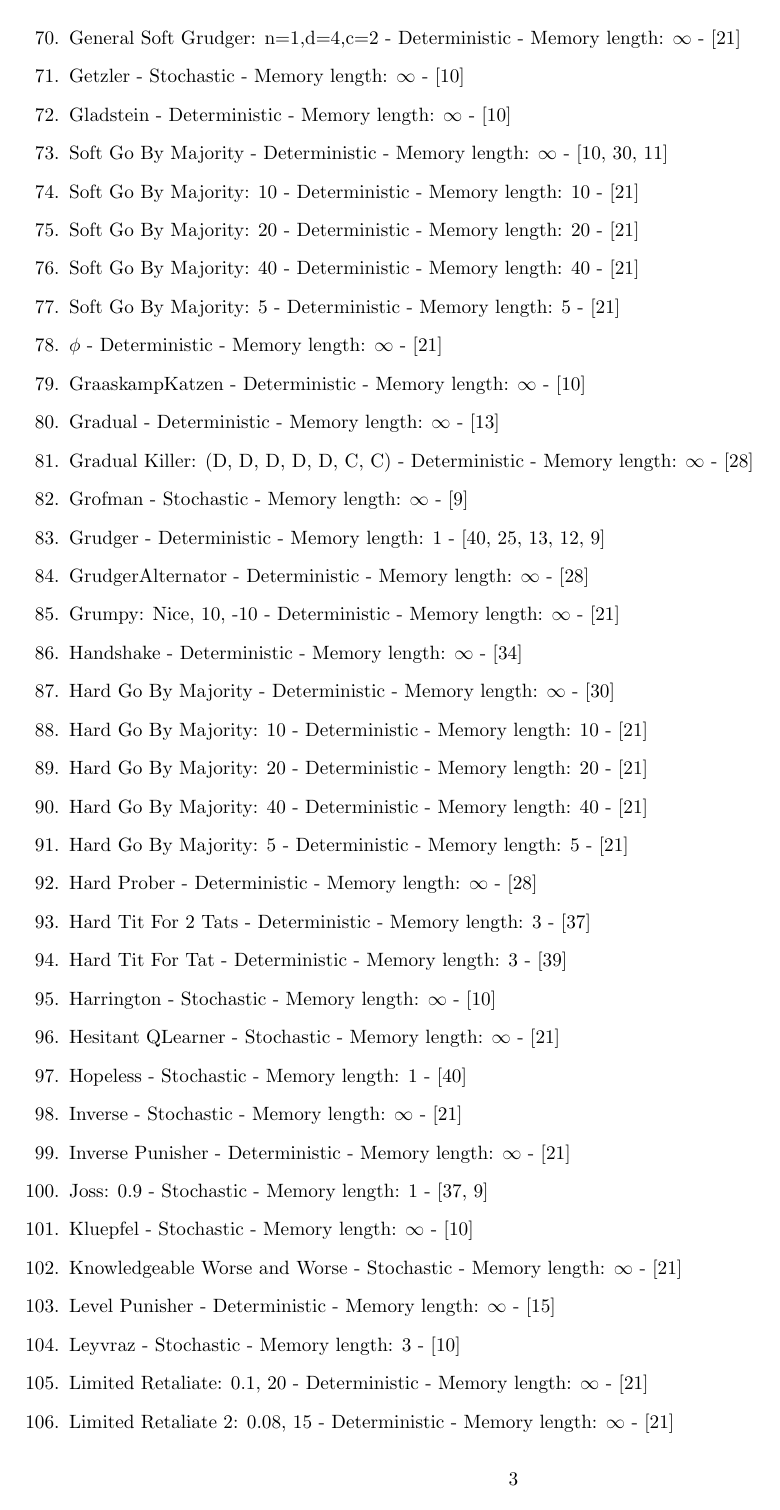
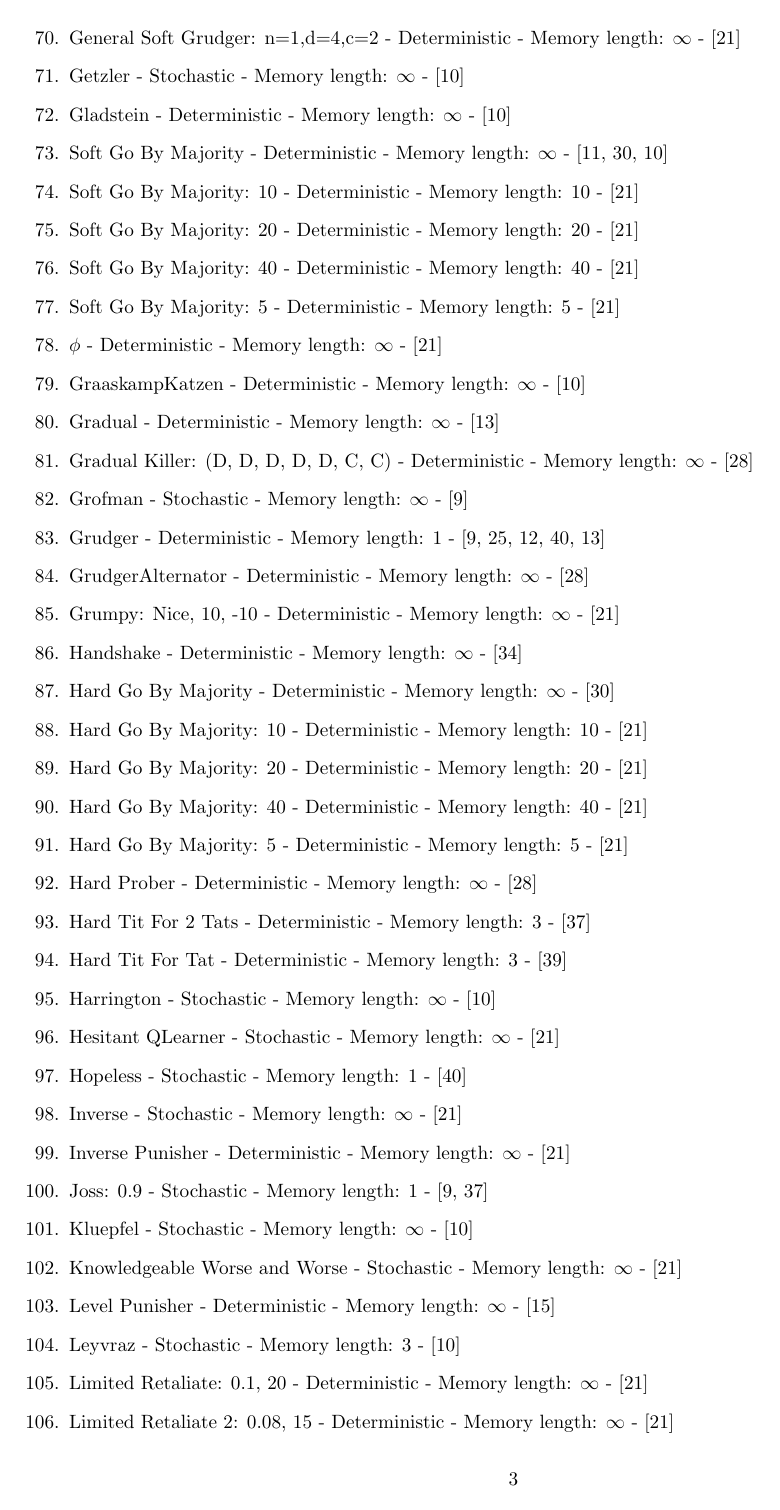
Before and after one commit to drvinceknight/testing_for_ZD, a LaTeX document (assets/pdf/list_of_strategies/main.tex, which reads assets/tex/list_of_strategies/main.tex): page 3 of 8. The pictures show the PDF file assets/pdf/list_of_strategies/main.pdf that the author committed with the source.

Commit message:
Tidy of notebook.
Closes #65
Closes #96
Closes #81

```diff
--- a/assets/tex/list_of_strategies/main.tex
+++ b/assets/tex/list_of_strategies/main.tex
@@ -3,7 +3,7 @@
 \item Aggravater - Deterministic - Memory length: \(\infty\) - \cite{Knight2018}
 \item Alexei: (D,) - Deterministic - Memory length: \(\infty\) - \cite{LessWrong2011}
 \item ALLCorALLD - Stochastic - Memory length: 1 - \cite{Akin2015}
-\item Alternator - Deterministic - Memory length: 1 - \cite{Mittal2009, Axelrod1984}
+\item Alternator - Deterministic - Memory length: 1 - \cite{Axelrod1984, Mittal2009}
 \item Alternator Hunter - Deterministic - Memory length: \(\infty\) - \cite{Knight2018}
 \item AntiCycler - Deterministic - Memory length: \(\infty\) - \cite{Knight2018}
 \item Anti Tit For Tat - Deterministic - Memory length: 1 - \cite{Hilbe2013}
@@ -26,7 +26,7 @@
 \item Colbert - Deterministic - Memory length: 4 - \cite{Axelrod1980b}
 \item CollectiveStrategy - Deterministic - Memory length: \(\infty\) - \cite{Li2009}
 \item Contrite Tit For Tat - Deterministic - Memory length: 3 - \cite{Axelrod1995}
-\item Cooperator - Deterministic - Memory length: 0 - \cite{Press2012, Mittal2009, Axelrod1984}
+\item Cooperator - Deterministic - Memory length: 0 - \cite{Axelrod1984, Press2012, Mittal2009}
 \item Cooperator Hunter - Deterministic - Memory length: \(\infty\) - \cite{Knight2018}
 \item Cycle Hunter - Deterministic - Memory length: \(\infty\) - \cite{Knight2018}
 \item Cycler CCCCCD - Deterministic - Memory length: 5 - \cite{Knight2018}
@@ -36,14 +36,14 @@
 \item Cycler DDC - Deterministic - Memory length: 2 - \cite{Mittal2009}
 \item Cycler CCCDCD - Deterministic - Memory length: 5 - \cite{Knight2018}
 \item Davis: 10 - Deterministic - Memory length: \(\infty\) - \cite{Axelrod1980}
-\item Defector - Deterministic - Memory length: 0 - \cite{Press2012, Mittal2009, Axelrod1984}
+\item Defector - Deterministic - Memory length: 0 - \cite{Axelrod1984, Press2012, Mittal2009}
 \item Defector Hunter - Deterministic - Memory length: \(\infty\) - \cite{Knight2018}
 \item Desperate - Stochastic - Memory length: 1 - \cite{Berg2015}
 \item Delayed AON1 - Deterministic - Memory length: 2 - \cite{Hilbe2017}
 \item DoubleCrosser: (D, D) - Deterministic - Memory length: \(\infty\) - \cite{Knight2018}
 \item Doubler - Deterministic - Memory length: \(\infty\) - \cite{Prison1998}
 \item DoubleResurrection - Deterministic - Memory length: 5 - \cite{Eckhart2015}
-\item EasyGo - Deterministic - Memory length: \(\infty\) - \cite{Li2011, Prison1998}
+\item EasyGo - Deterministic - Memory length: \(\infty\) - \cite{Prison1998, Li2011}
 \item Eatherley - Stochastic - Memory length: \(\infty\) - \cite{Axelrod1980b}
 \item EugineNier: (D,) - Deterministic - Memory length: \(\infty\) - \cite{LessWrong2011}
 \item Eventual Cycle Hunter - Deterministic - Memory length: \(\infty\) - \cite{Knight2018}
@@ -66,11 +66,11 @@
 \item Forgiving Tit For Tat - Deterministic - Memory length: \(\infty\) - \cite{Knight2018}
 \item Fortress3 - Deterministic - Memory length: 3 - \cite{Ashlock2006b}
 \item Fortress4 - Deterministic - Memory length: 4 - \cite{Ashlock2006b}
-\item GTFT: 0.33 - Stochastic - Memory length: 1 - \cite{Gaudesi2016, Nowak1993}
+\item GTFT: 0.33 - Stochastic - Memory length: 1 - \cite{Nowak1993, Gaudesi2016}
 \item General Soft Grudger: n=1,d=4,c=2 - Deterministic - Memory length: \(\infty\) - \cite{Knight2018}
 \item Getzler - Stochastic - Memory length: \(\infty\) - \cite{Axelrod1980b}
 \item Gladstein - Deterministic - Memory length: \(\infty\) - \cite{Axelrod1980b}
-\item Soft Go By Majority - Deterministic - Memory length: \(\infty\) - \cite{Axelrod1980b, Mittal2009, Axelrod1984}
+\item Soft Go By Majority - Deterministic - Memory length: \(\infty\) - \cite{Axelrod1984, Mittal2009, Axelrod1980b}
 \item Soft Go By Majority: 10 - Deterministic - Memory length: 10 - \cite{Knight2018}
 \item Soft Go By Majority: 20 - Deterministic - Memory length: 20 - \cite{Knight2018}
 \item Soft Go By Majority: 40 - Deterministic - Memory length: 40 - \cite{Knight2018}
@@ -80,7 +80,7 @@
 \item Gradual - Deterministic - Memory length: \(\infty\) - \cite{Beaufils1997}
 \item Gradual Killer: (D, D, D, D, D, C, C) - Deterministic - Memory length: \(\infty\) - \cite{Prison1998}
 \item Grofman - Stochastic - Memory length: \(\infty\) - \cite{Axelrod1980}
-\item Grudger - Deterministic - Memory length: 1 - \cite{Berg2015, Li2011, Beaufils1997, Banks1990, Axelrod1980}
+\item Grudger - Deterministic - Memory length: 1 - \cite{Axelrod1980, Li2011, Banks1990, Berg2015, Beaufils1997}
 \item GrudgerAlternator - Deterministic - Memory length: \(\infty\) - \cite{Prison1998}
 \item Grumpy: Nice, 10, -10 - Deterministic - Memory length: \(\infty\) - \cite{Knight2018}
 \item Handshake - Deterministic - Memory length: \(\infty\) - \cite{Robson1990}
@@ -97,7 +97,7 @@
 \item Hopeless - Stochastic - Memory length: 1 - \cite{Berg2015}
 \item Inverse - Stochastic - Memory length: \(\infty\) - \cite{Knight2018}
 \item Inverse Punisher - Deterministic - Memory length: \(\infty\) - \cite{Knight2018}
-\item Joss: 0.9 - Stochastic - Memory length: 1 - \cite{Stewart2012, Axelrod1980}
+\item Joss: 0.9 - Stochastic - Memory length: 1 - \cite{Axelrod1980, Stewart2012}
 \item Kluepfel - Stochastic - Memory length: \(\infty\) - \cite{Axelrod1980b}
 \item Knowledgeable Worse and Worse - Stochastic - Memory length: \(\infty\) - \cite{Knight2018}
 \item Level Punisher - Deterministic - Memory length: \(\infty\) - \cite{Eckhart2015}
@@ -158,7 +158,7 @@
 \item Stein and Rapoport: 0.05: (D, D) - Deterministic - Memory length: \(\infty\) - \cite{Axelrod1980}
 \item Stochastic Cooperator - Stochastic - Memory length: 1 - \cite{Adami2013}
 \item Stochastic WSLS: 0.05 - Stochastic - Memory length: 1 - \cite{Amaral2016}
-\item Suspicious Tit For Tat - Deterministic - Memory length: 1 - \cite{Hilbe2013, Beaufils1997}
+\item Suspicious Tit For Tat - Deterministic - Memory length: 1 - \cite{Beaufils1997, Hilbe2013}
 \item Tester - Deterministic - Memory length: \(\infty\) - \cite{Axelrod1980b}
 \item TF1 - Deterministic - Memory length: \(\infty\) - \cite{Knight2018}
 \item TF2 - Deterministic - Memory length: \(\infty\) - \cite{Knight2018}
@@ -182,7 +182,7 @@
 \item Winner12 - Deterministic - Memory length: 2 - \cite{Mathieu2015}
 \item Winner21 - Deterministic - Memory length: 2 - \cite{Mathieu2015}
 \item Win-Shift Lose-Stay: D - Deterministic - Memory length: 1 - \cite{Li2011}
-\item Win-Stay Lose-Shift: C - Deterministic - Memory length: 1 - \cite{Kraines1989, Stewart2012, Nowak1993}
+\item Win-Stay Lose-Shift: C - Deterministic - Memory length: 1 - \cite{Nowak1993, Kraines1989, Stewart2012}
 \item WmAdams - Stochastic - Memory length: \(\infty\) - \cite{Axelrod1980b}
 \item Worse and Worse - Stochastic - Memory length: \(\infty\) - \cite{Prison1998}
 \item Worse and Worse 2 - Stochastic - Memory length: \(\infty\) - \cite{Prison1998}
```
Also changed, not shown: assets/img/SSError_and_probabilities_in_full/main.pdf, assets/img/SSError_overall_in_stewart_plotkin/main.pdf, assets/img/computed_probabilities_vs_theoretic_probabilities/main.pdf, assets/img/replicator_dynamics/main.pdf, assets/pdf/comparison_of_state_probabilities/main.pdf, assets/pdf/list_of_strategies/main.pdf, main.pdf, 3 other files.
